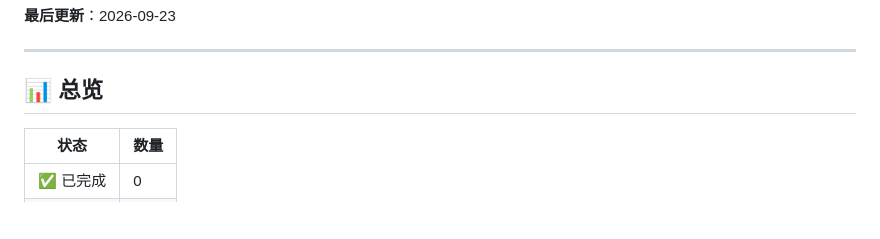
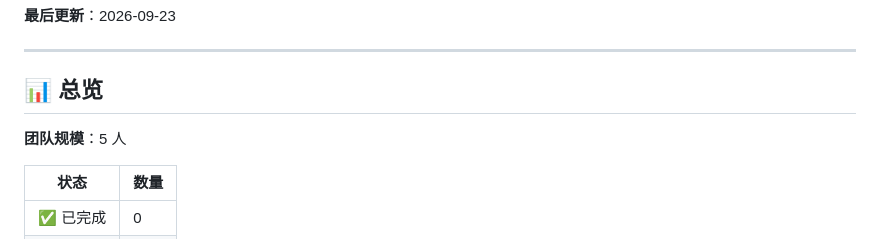
Before and after one commit to zhengads/MoodCut-dsa4213, a Markdown page: TASKS.md, the part around the change. Rendered like a GitHub page; blank space fills up the shorter version.

```diff
--- a/TASKS.md
+++ b/TASKS.md
@@ -8,6 +8,8 @@
 ---
 
 ## 📊 总览
+
+**团队规模**：5 人
 
 | 状态 | 数量 |
 | --- | --- |
```
Also changed, not shown: README.md (+9 -5 lines).
